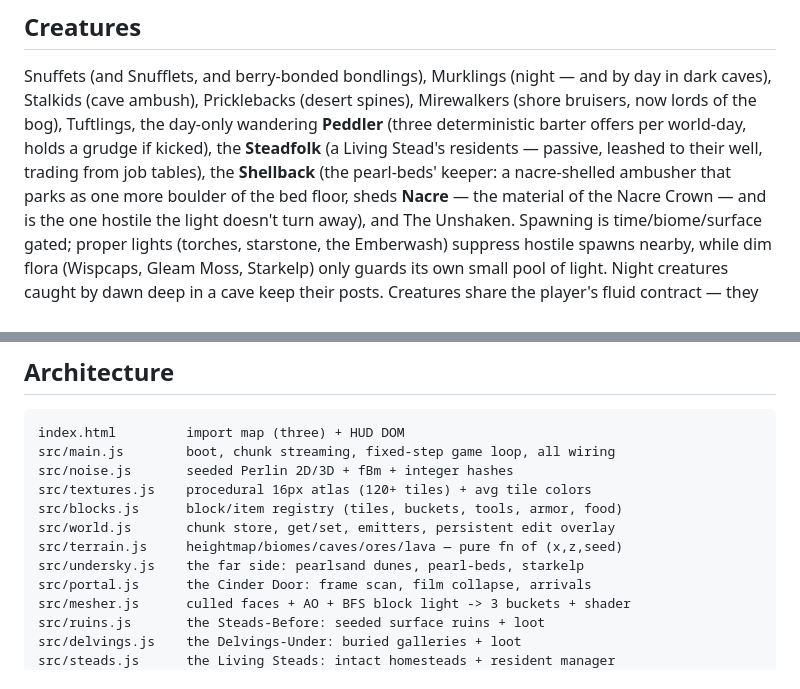
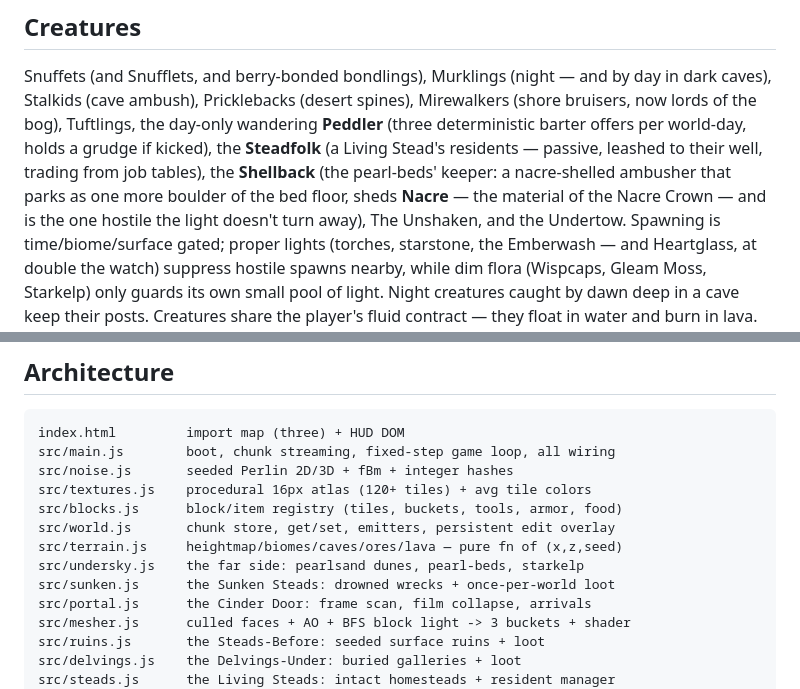
Before and after one commit to miguel-lourenco-main/claude-arcade, a Markdown page: games/voxelcraft/README.md, 2 parts joined by grey strips. GitHub-like rendering.

```diff
--- a/games/voxelcraft/README.md
+++ b/games/voxelcraft/README.md
@@ -145,8 +163,9 @@ residents — passive, leashed to their well, trading from job tables), the
 **Shellback** (the pearl-beds' keeper: a nacre-shelled ambusher that parks
 as one more boulder of the bed floor, sheds **Nacre** — the material of
 the Nacre Crown — and is the one hostile the light doesn't turn away),
-and The Unshaken. Spawning is time/biome/surface gated; proper lights
-(torches, starstone, the Emberwash) suppress hostile spawns nearby, while
+The Unshaken, and the Undertow. Spawning is time/biome/surface gated; proper
+lights (torches, starstone, the Emberwash — and Heartglass, at double the
+watch) suppress hostile spawns nearby, while
 dim flora (Wispcaps, Gleam Moss, Starkelp) only guards its own small pool
 of light. Night creatures caught by dawn deep in a cave keep their posts.
 Creatures share the player's fluid contract — they float in water and
@@ -197,6 +216,7 @@ src/blocks.js      block/item registry (tiles, buckets, tools, armor, food)
 src/world.js       chunk store, get/set, emitters, persistent edit overlay
 src/terrain.js     heightmap/biomes/caves/ores/lava — pure fn of (x,z,seed)
 src/undersky.js    the far side: pearlsand dunes, pearl-beds, starkelp
+src/sunken.js      the Sunken Steads: drowned wrecks + once-per-world loot
 src/portal.js      the Cinder Door: frame scan, film collapse, arrivals
 src/mesher.js      culled faces + AO + BFS block light -> 3 buckets + shader
 src/ruins.js       the Steads-Before: seeded surface ruins + loot
```
Also changed, not shown: other parts of games/voxelcraft/README.md (+28 -10 lines).
